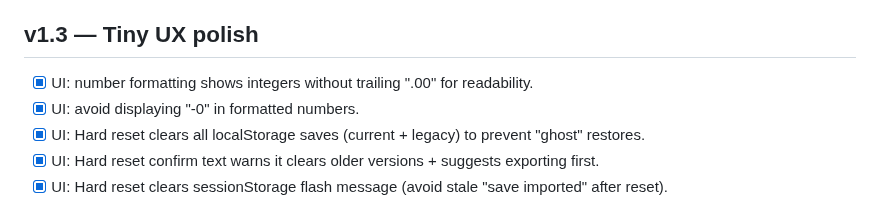
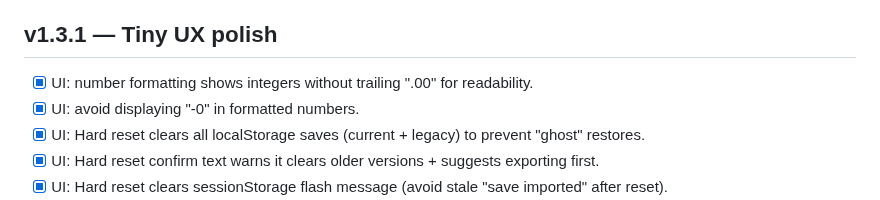
Before and after one commit to karmolty/meow-conomy, a Markdown page: TODO.md, the part around the change. Drawn GitHub-style.

Commit message:
Chore: disambiguate duplicate v1.3 heading in TODO

```diff
--- a/TODO.md
+++ b/TODO.md
@@ -208,7 +208,7 @@ This TODO is organized to map directly onto `MILESTONES.md`.
   - [x] Accessibility: add aria-labels to Contract buttons (accept/redeem/abandon)
   - [x] Accessibility: add aria-live to key stats (coins/Heat/Whiskers) for screen readers
 
-## v1.3 — Tiny UX polish
+## v1.3.1 — Tiny UX polish
 - [x] UI: number formatting shows integers without trailing ".00" for readability.
 - [x] UI: avoid displaying "-0" in formatted numbers.
 - [x] UI: Hard reset clears all localStorage saves (current + legacy) to prevent "ghost" restores.
```
